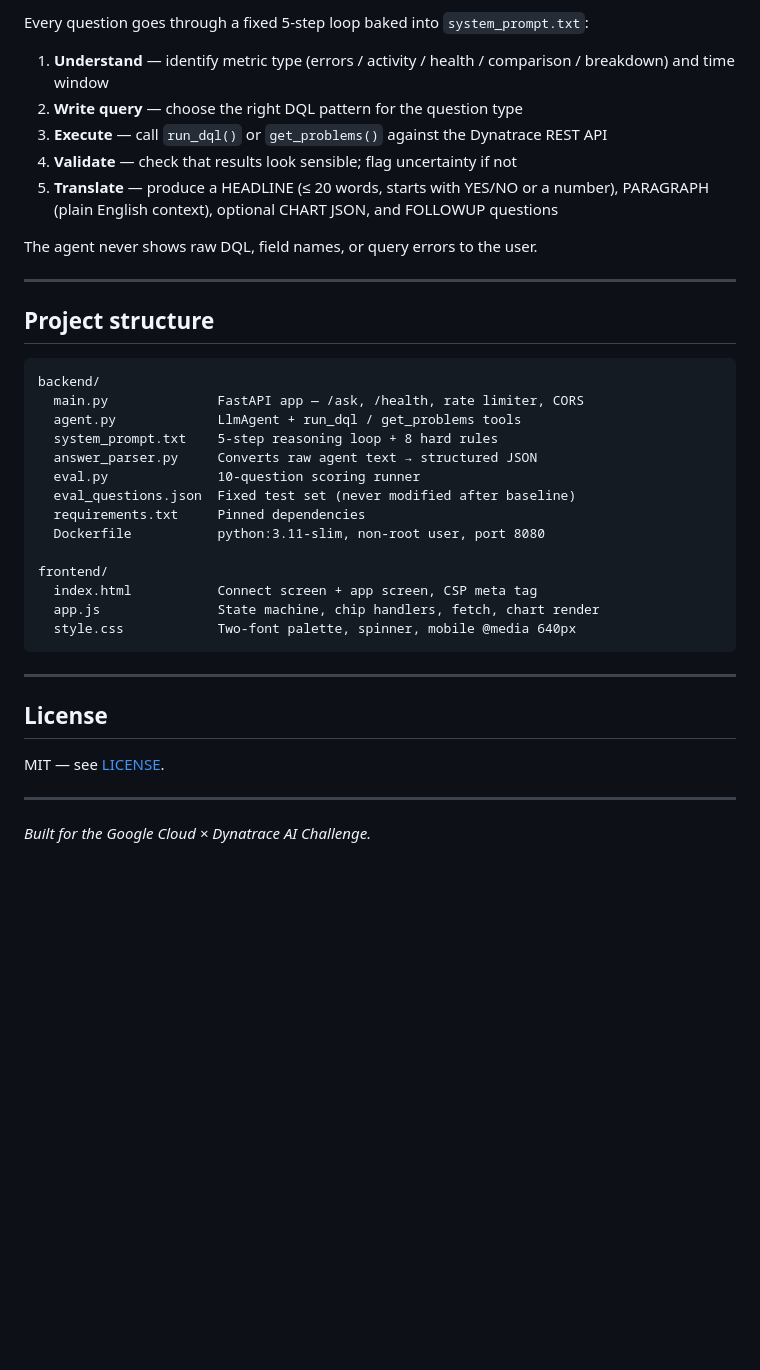
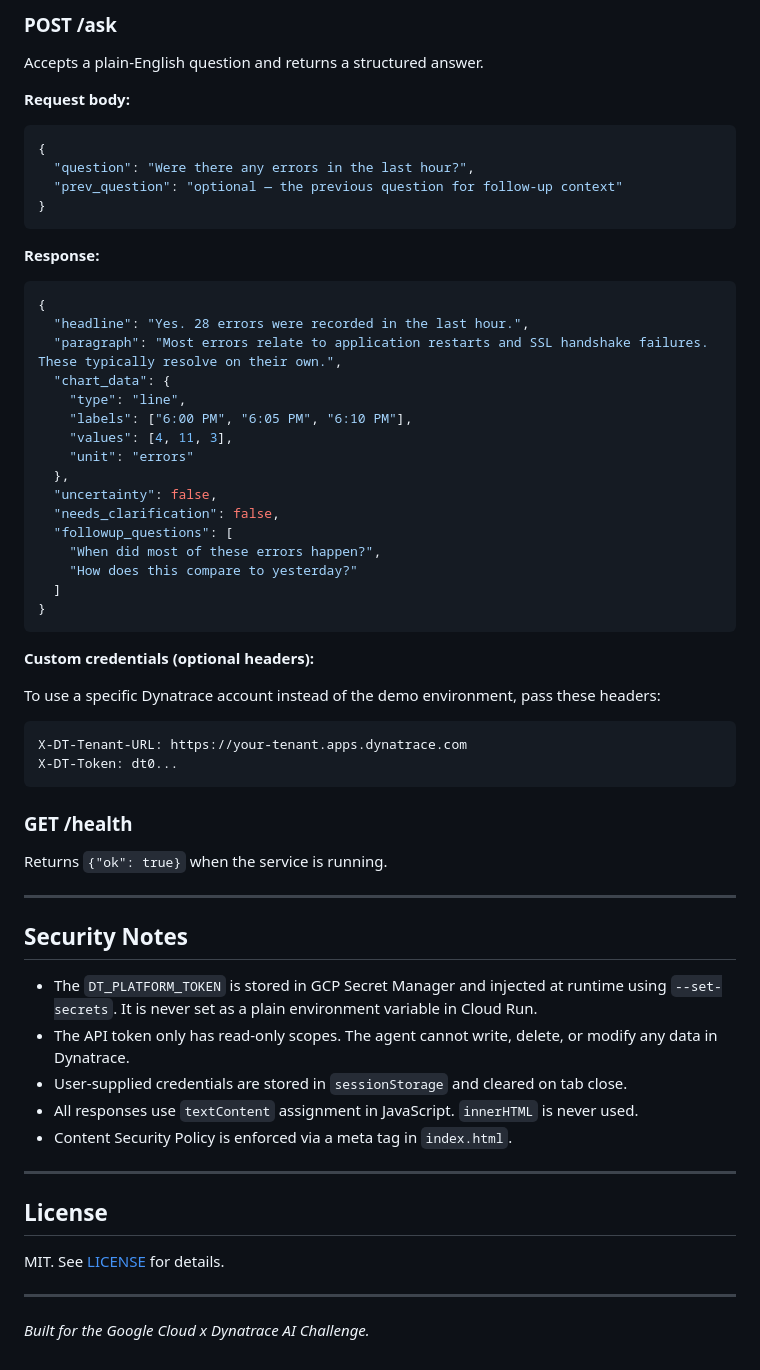
Before and after one commit to Sangitaswain/Plain-English-Observability-Agent, a Markdown page: README.md, the part around one of its changes. GitHub-like rendering; blank space fills up the shorter version.

````diff
--- a/README.md
+++ b/README.md
@@ -124,41 +221,64 @@ Create a Platform Token (Bearer JWT) with these scopes:
 
-Every question goes through a fixed 5-step loop baked into `system_prompt.txt`:
+### POST /ask
 
-1. **Understand** — identify metric type (errors / activity / health / comparison / breakdown) and time window
-2. **Write query** — choose the right DQL pattern for the question type
-3. **Execute** — call `run_dql()` or `get_problems()` against the Dynatrace REST API
-4. **Validate** — check that results look sensible; flag uncertainty if not
-5. **Translate** — produce a HEADLINE (≤ 20 words, starts with YES/NO or a number), PARAGRAPH (plain English context), optional CHART JSON, and FOLLOWUP questions
+Accepts a plain-English question and returns a structured answer.
 
-The agent never shows raw DQL, field names, or query errors to the user.
+**Request body:**
+```json
+{
+  "question": "Were there any errors in the last hour?",
+  "prev_question": "optional — the previous question for follow-up context"
+}
+```
+
+**Response:**
+```json
+{
+  "headline": "Yes. 28 errors were recorded in the last hour.",
+  "paragraph": "Most errors relate to application restarts and SSL handshake failures. These typically resolve on their own.",
+  "chart_data": {
+    "type": "line",
+    "labels": ["6:00 PM", "6:05 PM", "6:10 PM"],
+    "values": [4, 11, 3],
+    "unit": "errors"
+  },
+  "uncertainty": false,
+  "needs_clarification": false,
+  "followup_questions": [
+    "When did most of these errors happen?",
+    "How does this compare to yesterday?"
+  ]
+}
+```
+
+**Custom credentials (optional headers):**
+
+To use a specific Dynatrace account instead of the demo environment, pass these headers:
+```
+X-DT-Tenant-URL: https://your-tenant.apps.dynatrace.com
+X-DT-Token: dt0...
+```
+
+### GET /health
+
+Returns `{"ok": true}` when the service is running.
 
 ---
 
-## Project structure
+## Security Notes
 
-```
-backend/
-  main.py              FastAPI app — /ask, /health, rate limiter, CORS
-  agent.py             LlmAgent + run_dql / get_problems tools
-  system_prompt.txt    5-step reasoning loop + 8 hard rules
-  answer_parser.py     Converts raw agent text → structured JSON
-  eval.py              10-question scoring runner
-  eval_questions.json  Fixed test set (never modified after baseline)
-  requirements.txt     Pinned dependencies
-  Dockerfile           python:3.11-slim, non-root user, port 8080
-
-frontend/
-  index.html           Connect screen + app screen, CSP meta tag
-  app.js               State machine, chip handlers, fetch, chart render
-  style.css            Two-font palette, spinner, mobile @media 640px
-```
+- The `DT_PLATFORM_TOKEN` is stored in GCP Secret Manager and injected at runtime using `--set-secrets`. It is never set as a plain environment variable in Cloud Run.
+- The API token only has read-only scopes. The agent cannot write, delete, or modify any data in Dynatrace.
+- User-supplied credentials are stored in `sessionStorage` and cleared on tab close.
+- All responses use `textContent` assignment in JavaScript. `innerHTML` is never used.
+- Content Security Policy is enforced via a meta tag in `index.html`.
 
 ---
 
 ## License
 
-MIT — see [LICENSE](LICENSE).
+MIT. See [LICENSE](LICENSE) for details.
 
 ---
 
-*Built for the Google Cloud × Dynatrace AI Challenge.*
+*Built for the Google Cloud x Dynatrace AI Challenge.*
````
Also changed, not shown: other parts of README.md (+155 -58 lines).
